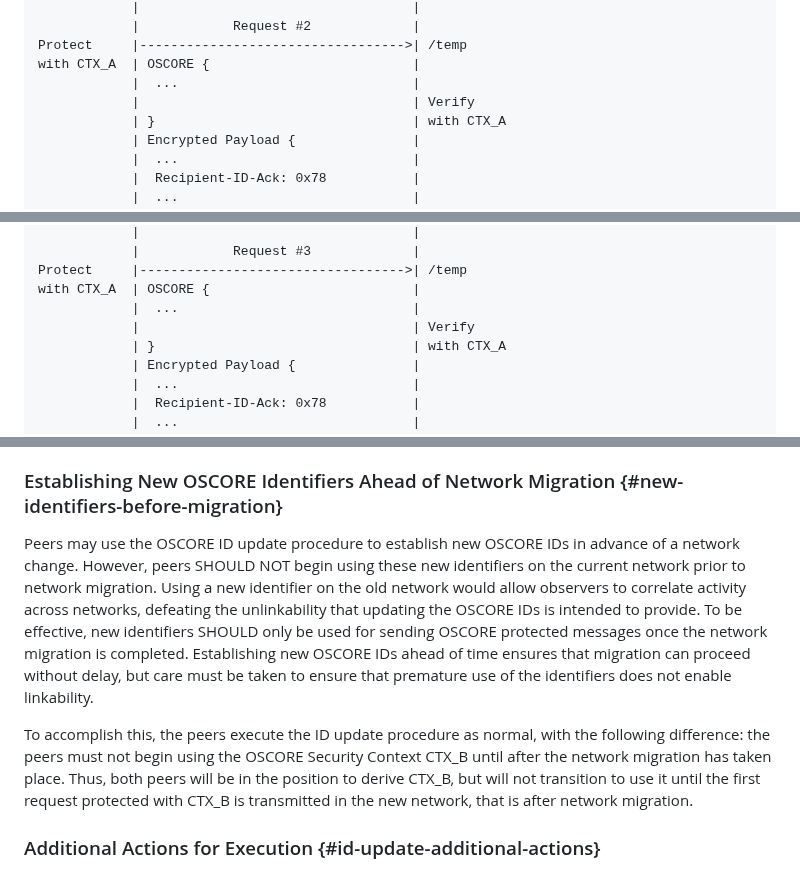
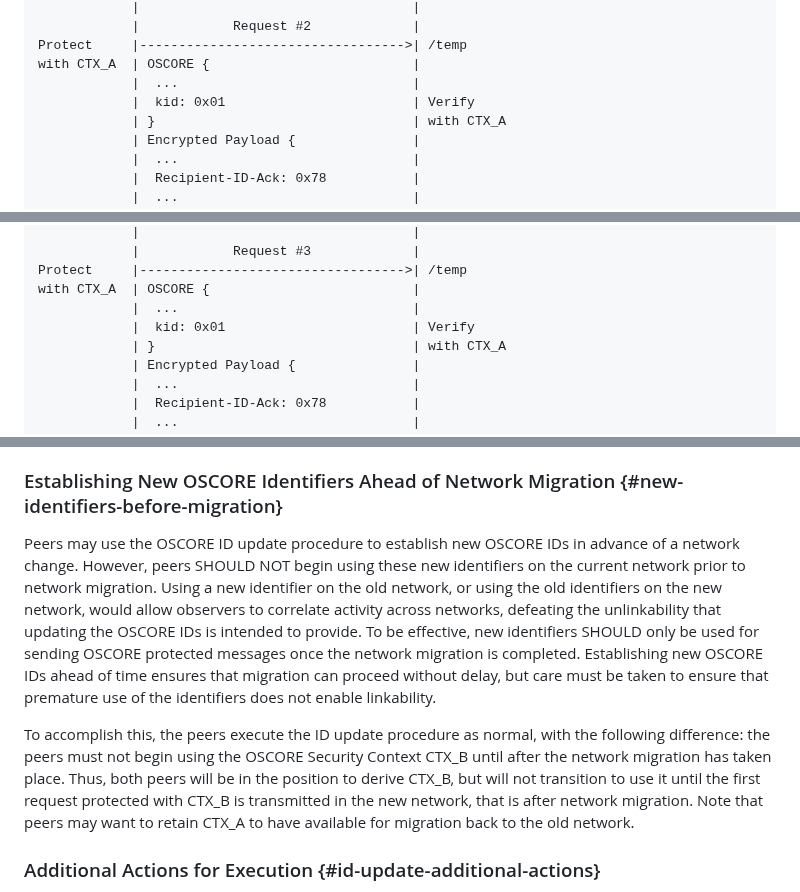
Before and after one commit to core-wg/oscore-id-update, a Markdown page: draft-ietf-core-oscore-id-update.md, 3 parts joined by grey strips. GitHub-like rendering.

```diff
--- a/draft-ietf-core-oscore-id-update.md
+++ b/draft-ietf-core-oscore-id-update.md
@@ -261,7 +246,7 @@ with CTX_A  | Encrypted Payload {               |
 Protect     |---------------------------------->| /temp
 with CTX_A  | OSCORE {                          |
             |  ...                              |
-            |                                   | Verify
+            |  kid: 0x01                        | Verify
             | }                                 | with CTX_A
             | Encrypted Payload {               |
             |  ...                              |
@@ -286,7 +271,7 @@ with CTX_A  | Encrypted Payload {               |
 Protect     |---------------------------------->| /temp
 with CTX_A  | OSCORE {                          |
             |  ...                              |
-            |                                   | Verify
+            |  kid: 0x01                        | Verify
             | }                                 | with CTX_A
             | Encrypted Payload {               |
             |  ...                              |
@@ -362,9 +347,9 @@ At this point both client and server are in a position to derive CTX\_B already,
 
 ### Establishing New OSCORE Identifiers Ahead of Network Migration {#new-identifiers-before-migration}
 
-Peers may use the OSCORE ID update procedure to establish new OSCORE IDs in advance of a network change. However, peers SHOULD NOT begin using these new identifiers on the current network prior to network migration. Using a new identifier on the old network would allow observers to correlate activity across networks, defeating the unlinkability that updating the OSCORE IDs is intended to provide. To be effective, new identifiers SHOULD only be used for sending OSCORE protected messages once the network migration is completed. Establishing new OSCORE IDs ahead of time ensures that migration can proceed without delay, but care must be taken to ensure that premature use of the identifiers does not enable linkability.
+Peers may use the OSCORE ID update procedure to establish new OSCORE IDs in advance of a network change. However, peers SHOULD NOT begin using these new identifiers on the current network prior to network migration. Using a new identifier on the old network, or using the old identifiers on the new network, would allow observers to correlate activity across networks, defeating the unlinkability that updating the OSCORE IDs is intended to provide. To be effective, new identifiers SHOULD only be used for sending OSCORE protected messages once the network migration is completed. Establishing new OSCORE IDs ahead of time ensures that migration can proceed without delay, but care must be taken to ensure that premature use of the identifiers does not enable linkability.
 
-To accomplish this, the peers execute the ID update procedure as normal, with the following difference: the peers must not begin using the OSCORE Security Context CTX\_B until after the network migration has taken place. Thus, both peers will be in the position to derive CTX\_B, but will not transition to use it until the first request protected with CTX\_B is transmitted in the new network, that is after network migration.
+To accomplish this, the peers execute the ID update procedure as normal, with the following difference: the peers must not begin using the OSCORE Security Context CTX\_B until after the network migration has taken place. Thus, both peers will be in the position to derive CTX\_B, but will not transition to use it until the first request protected with CTX\_B is transmitted in the new network, that is after network migration. Note that peers may want to retain CTX\_A to have available for migration back to the old network.
 
 ### Additional Actions for Execution {#id-update-additional-actions}
 
```
Also changed, not shown: other parts of draft-ietf-core-oscore-id-update.md (+32 -39 lines).
